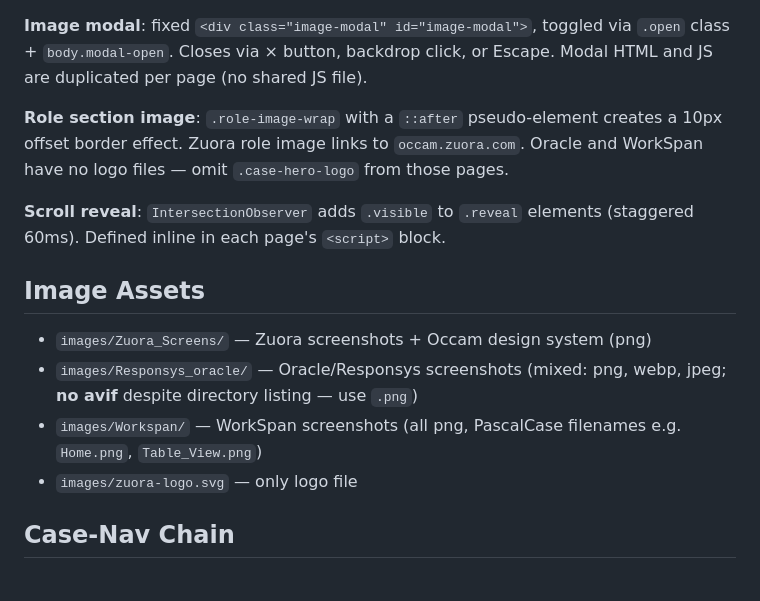
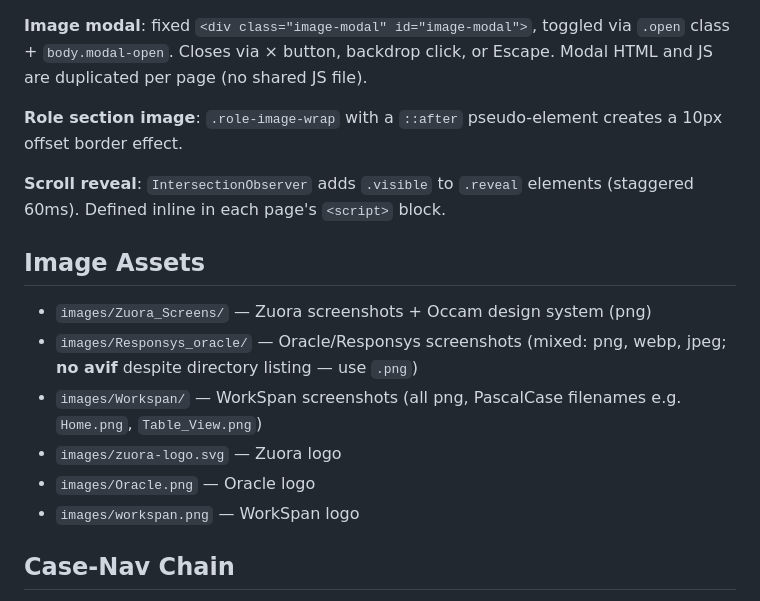
Before and after one commit to stravis16/stravisportfolio.github.io, a Markdown page: CLAUDE.md, the part around one of its changes. Drawn GitHub-style.

```diff
--- a/CLAUDE.md
+++ b/CLAUDE.md
@@ -49,7 +72,7 @@ Each case study follows an identical section sequence: **hero → situation →
 
 **Image modal**: fixed `<div class="image-modal" id="image-modal">`, toggled via `.open` class + `body.modal-open`. Closes via × button, backdrop click, or Escape. Modal HTML and JS are duplicated per page (no shared JS file).
 
-**Role section image**: `.role-image-wrap` with a `::after` pseudo-element creates a 10px offset border effect. Zuora role image links to `occam.zuora.com`. Oracle and WorkSpan have no logo files — omit `.case-hero-logo` from those pages.
+**Role section image**: `.role-image-wrap` with a `::after` pseudo-element creates a 10px offset border effect.
 
 **Scroll reveal**: `IntersectionObserver` adds `.visible` to `.reveal` elements (staggered 60ms). Defined inline in each page's `<script>` block.
 
@@ -58,7 +81,9 @@ Each case study follows an identical section sequence: **hero → situation →
 - `images/Zuora_Screens/` — Zuora screenshots + Occam design system (png)
 - `images/Responsys_oracle/` — Oracle/Responsys screenshots (mixed: png, webp, jpeg; **no avif** despite directory listing — use `.png`)
 - `images/Workspan/` — WorkSpan screenshots (all png, PascalCase filenames e.g. `Home.png`, `Table_View.png`)
-- `images/zuora-logo.svg` — only logo file
+- `images/zuora-logo.svg` — Zuora logo
+- `images/Oracle.png` — Oracle logo
+- `images/workspan.png` — WorkSpan logo
 
 ## Case-Nav Chain
 
```
Also changed, not shown: other parts of CLAUDE.md (+26 -3 lines).
